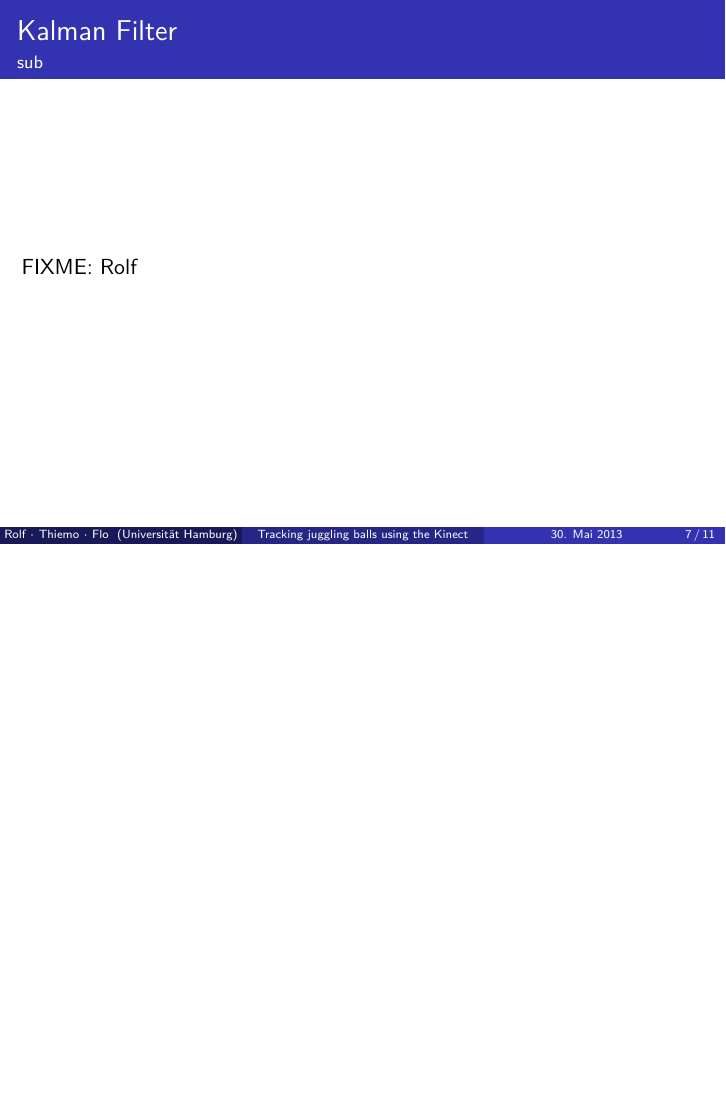
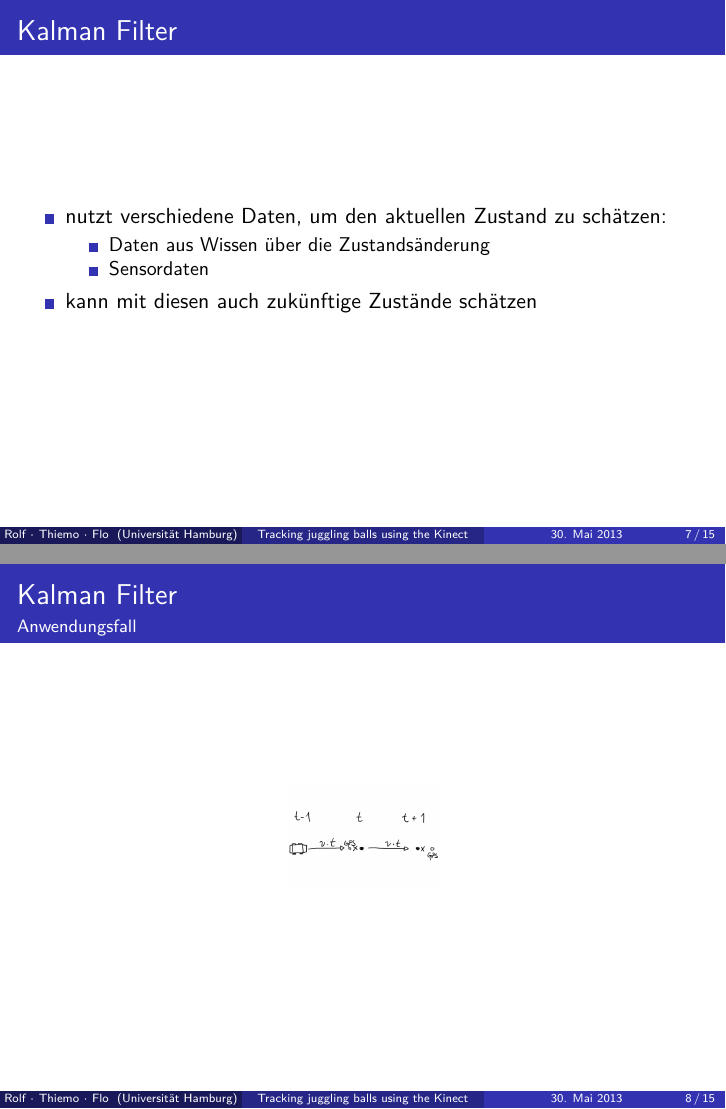
Before and after one commit to floriandotpy/kinect-juggling, LaTeX slides (slides/juggling-kinect.tex): page 7 of 11 before the commit and pages 7 and 11 of 20 after it, the two joined at a grey line, the shorter picture padded with empty space. Compiled offline with pdfLaTeX.

Commit message:
flowchart added and kalman filter

```diff
--- a/slides/juggling-kinect.tex
+++ b/slides/juggling-kinect.tex
@@ -74,8 +73,16 @@ $^{2}$ University of Birmingham, UK
 
 \section{Kalman Filter}
 
-\begin{frame}
-\frametitle{Kalman Filter}
-\framesubtitle{sub}
+\begin{frame}{Kalman Filter}
+\begin{itemize}
+\item nutzt verschiedene Daten, um den aktuellen Zustand zu schätzen:
+\begin{itemize}
+\item Daten aus Wissen über die Zustandsänderung
+\item Sensordaten
+\end{itemize}
+\item kann mit diesen auch zukünftige Zustände schätzen
+\end{itemize}
+\end{frame}
 
-FIXME: Rolf
+\begin{frame}{Kalman Filter}{Anwendungsfall}
+\begin{center}
@@ -82 +93,18 @@ FIXME: Rolf
+\end{center}
+\end{frame}
 
+\begin{frame}{Kalman Filter}{Formeln}
+\begin{itemize}
+\item<1-> predict
+\begin{itemize}
+\item<2-> mit Wissen über die Art der Bewegung wird eine voraussichtliche Position berechnet:\\\qquad\qquad$\overline{x}_{t} = A_{t}x_{t-1} + B_{t}u_{t} + \varepsilon_{t}$
+\item<2-> zusätzlich werden die Sensordaten (hier GPS) geschätzt:\\\qquad\qquad$\overline{z}_{t} = H_{t}\overline{x}_{t} + \varepsilon_{t}$
+\end{itemize}
+\item<1-> update
+\begin{itemize}
+\item<3-> geschätzte Positionen werden mit Sensordaten korrigiert:\\\qquad\qquad$x_{estimate} = \overline{x}_{t} + K(z_{t} - \overline{z}_{t})$
+\end{itemize}
+\end{itemize}
+\end{frame}
+
+\begin{frame}{Kalman Filter}{Unsere Anwendung}
```
Also changed, not shown: slides/img/flowchart.png (added), slides/img/kalman_0_1.jpg (added), slides/img/kalman_0_2.jpg (added), slides/img/kalman_0_3.jpg (added), slides/img/kalman_0_4.jpg (added), slides/juggling-kinect.pdf, slides/juggling-kinect.tex (16 more changed lines).
